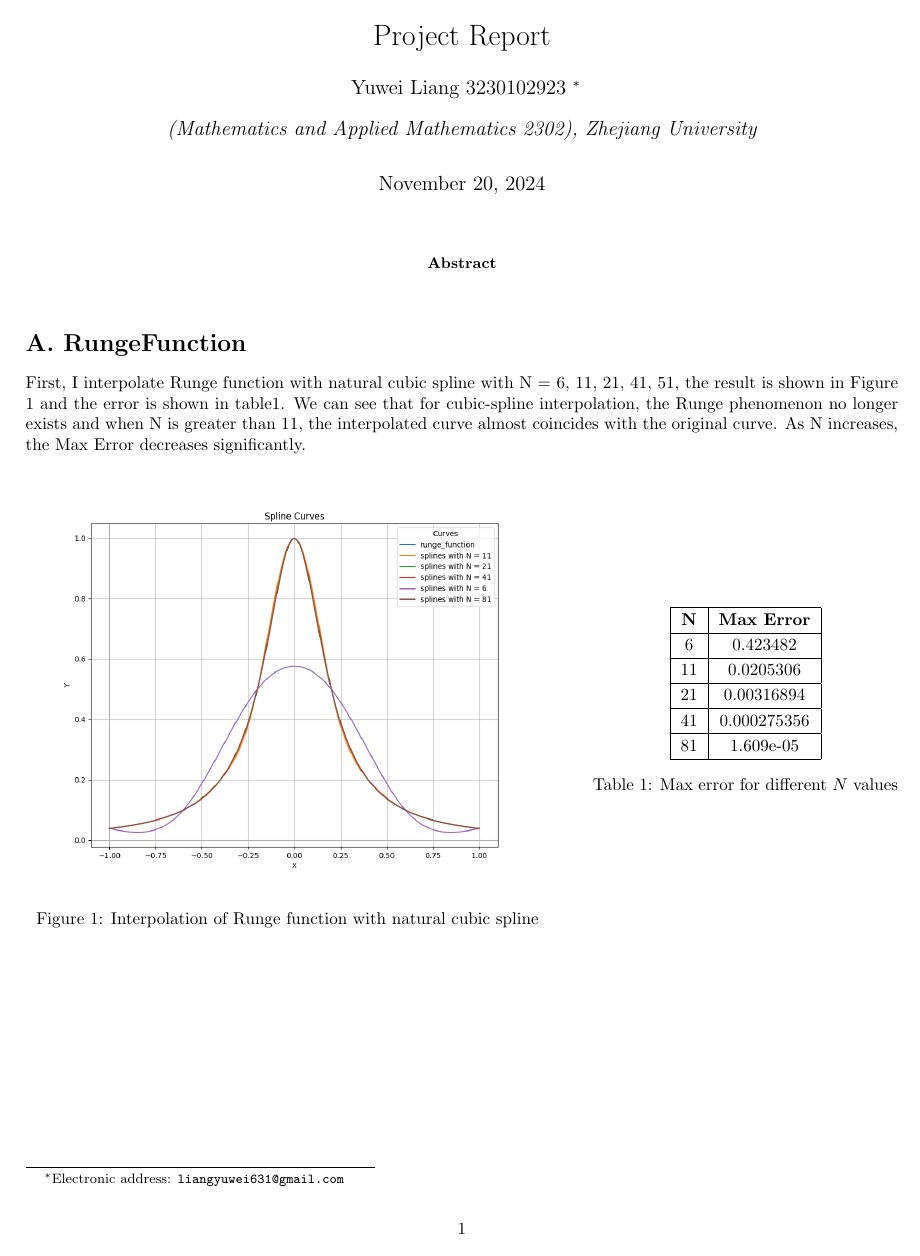
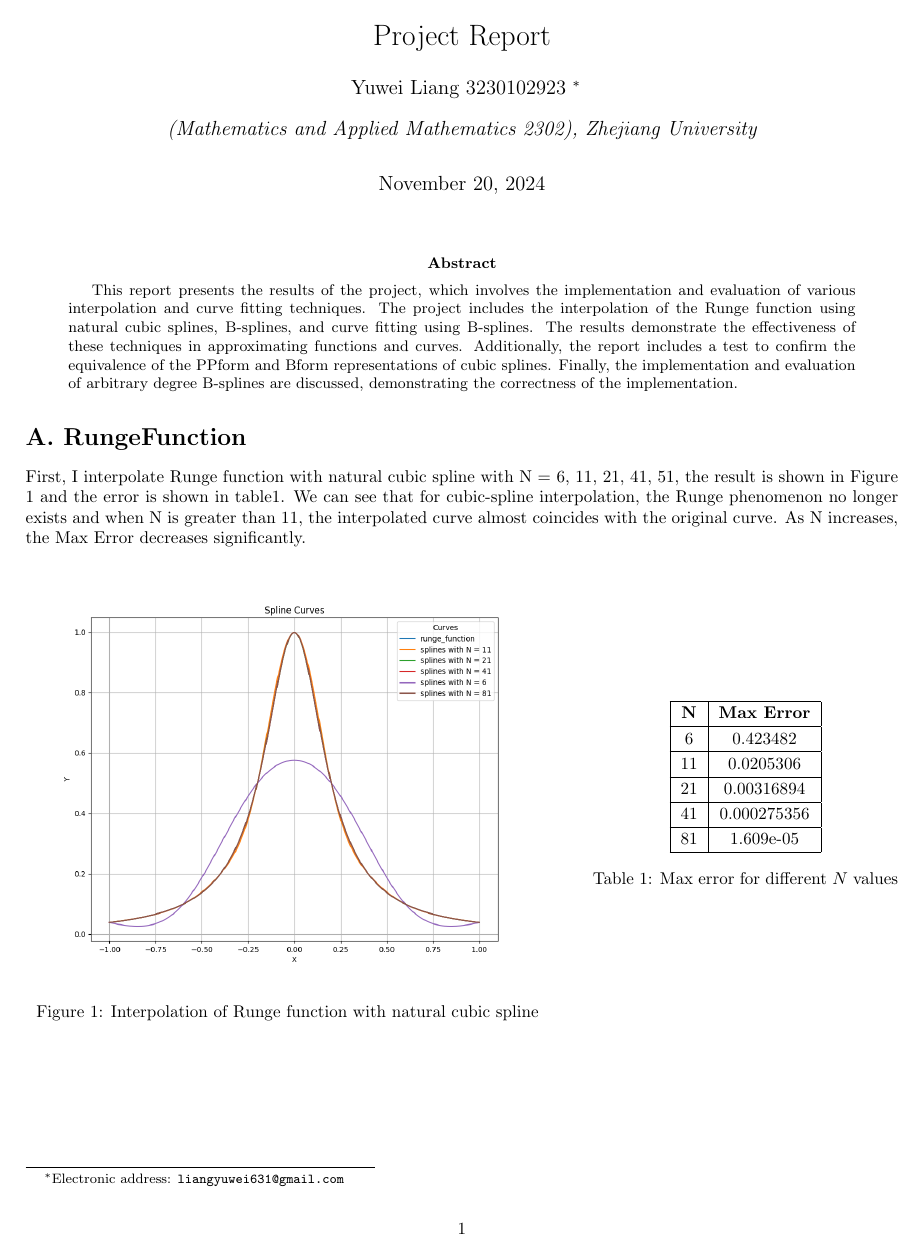
Before and after one commit to lireno/NA-24fall, a LaTeX paper (project/doc/report.tex): page 1 of 5. Compiled offline with pdfLaTeX.

Commit message:
add abstract

```diff
--- a/project/doc/report.tex
+++ b/project/doc/report.tex
@@ -29,6 +29,7 @@
 \maketitle
 
 \begin{abstract}
+  This report presents the results of the project, which involves the implementation and evaluation of various interpolation and curve fitting techniques. The project includes the interpolation of the Runge function using natural cubic splines, B-splines, and curve fitting using B-splines. The results demonstrate the effectiveness of these techniques in approximating functions and curves. Additionally, the report includes a test to confirm the equivalence of the PPform and Bform representations of cubic splines. Finally, the implementation and evaluation of arbitrary degree B-splines are discussed, demonstrating the correctness of the implementation.
 \end{abstract}
 
 % ============================================
```
